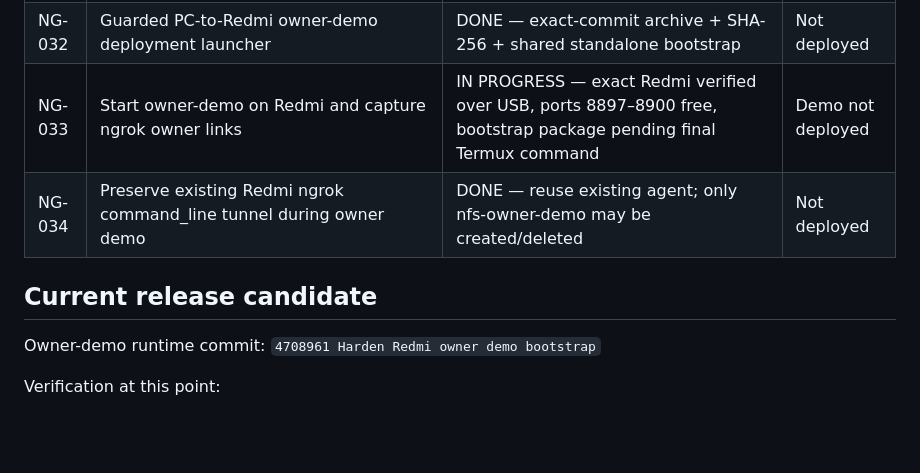
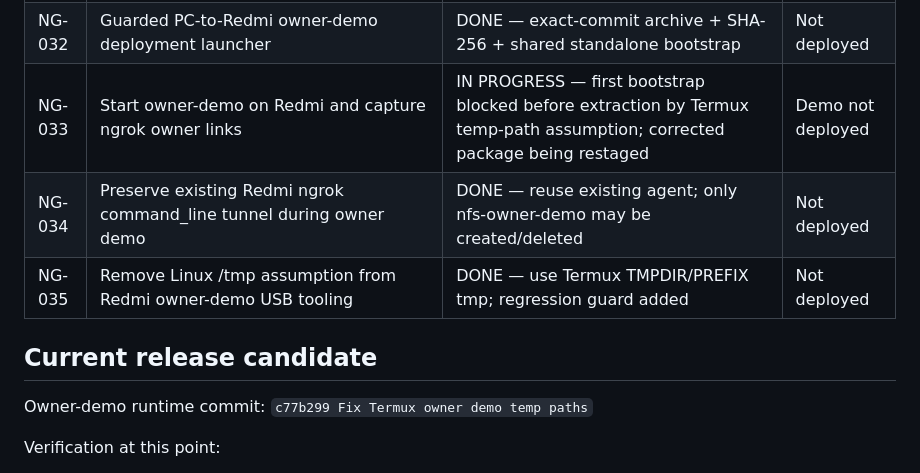
Before and after one commit to Mohit0409/NFS, a Markdown page: jira/JIRA-REGISTER.md, the part around the change. GitHub-like rendering; blank space fills up the shorter version.

```diff
--- a/jira/JIRA-REGISTER.md
+++ b/jira/JIRA-REGISTER.md
@@ -34,13 +34,14 @@
 | NG-030 | Need For Strength owner preview via isolated single-URL ngrok profile | DONE — prepared/tested; not started on Redmi | Demo not deployed |
 | NG-031 | Replace owner-demo database/data with clean owner-approved production data | BLOCKED — owner approval required | Not deployed |
 | NG-032 | Guarded PC-to-Redmi owner-demo deployment launcher | DONE — exact-commit archive + SHA-256 + shared standalone bootstrap | Not deployed |
-| NG-033 | Start owner-demo on Redmi and capture ngrok owner links | IN PROGRESS — exact Redmi verified over USB, ports 8897–8900 free, bootstrap package pending final Termux command | Demo not deployed |
+| NG-033 | Start owner-demo on Redmi and capture ngrok owner links | IN PROGRESS — first bootstrap blocked before extraction by Termux temp-path assumption; corrected package being restaged | Demo not deployed |
 | NG-034 | Preserve existing Redmi ngrok command_line tunnel during owner demo | DONE — reuse existing agent; only nfs-owner-demo may be created/deleted | Not deployed |
+| NG-035 | Remove Linux /tmp assumption from Redmi owner-demo USB tooling | DONE — use Termux TMPDIR/PREFIX tmp; regression guard added | Not deployed |
 
 ## Current release candidate
 
 Owner-demo runtime commit:
-`4708961 Harden Redmi owner demo bootstrap`
+`c77b299 Fix Termux owner demo temp paths`
 
 Verification at this point:
 - backend: 249/249 PASS
```
Also changed, not shown: deployment-track-record/2026-09-24-initial-build.md (+10 -0 lines).
